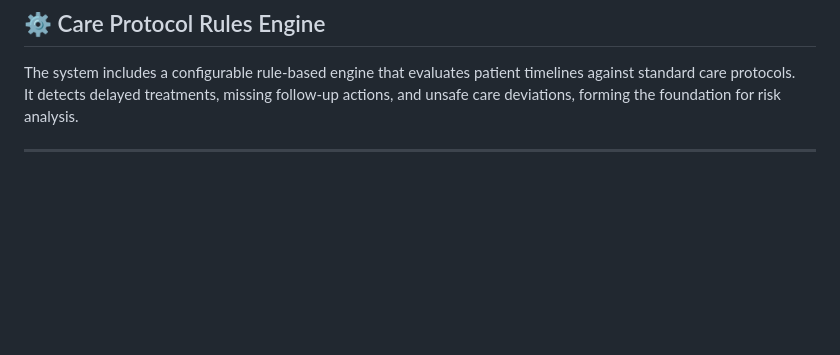
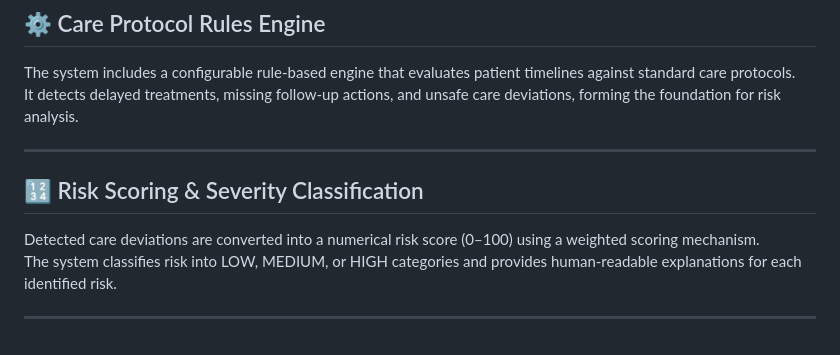
Before and after one commit to Sukhjas1314/AI-Medical-Risk-Pattern-Detector, a Markdown page: README.md, the part around the change. Drawn GitHub-style; blank space fills up the shorter version.

Commit message:
Add risk scoring and severity classification section
Added section on risk scoring and severity classification.

```diff
--- a/README.md
+++ b/README.md
@@ -169,3 +169,10 @@ The system includes a configurable rule-based engine that evaluates patient time
 It detects delayed treatments, missing follow-up actions, and unsafe care deviations, forming the foundation for risk analysis.
 
 ---
+
+## 🔢 Risk Scoring & Severity Classification
+
+Detected care deviations are converted into a numerical risk score (0–100) using a weighted scoring mechanism.
+The system classifies risk into LOW, MEDIUM, or HIGH categories and provides human-readable explanations for each identified risk.
+
+---
```
